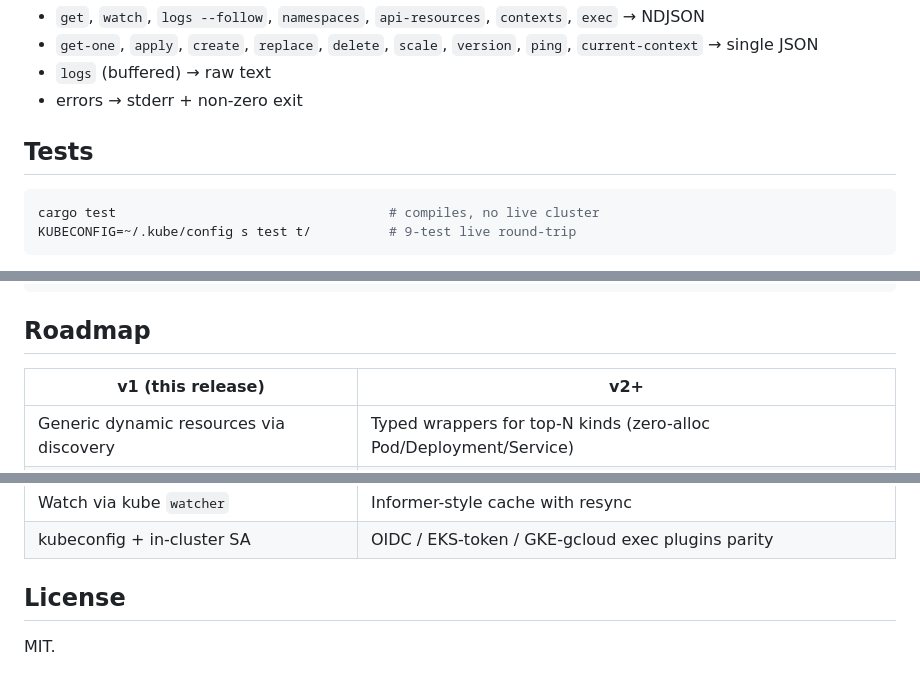
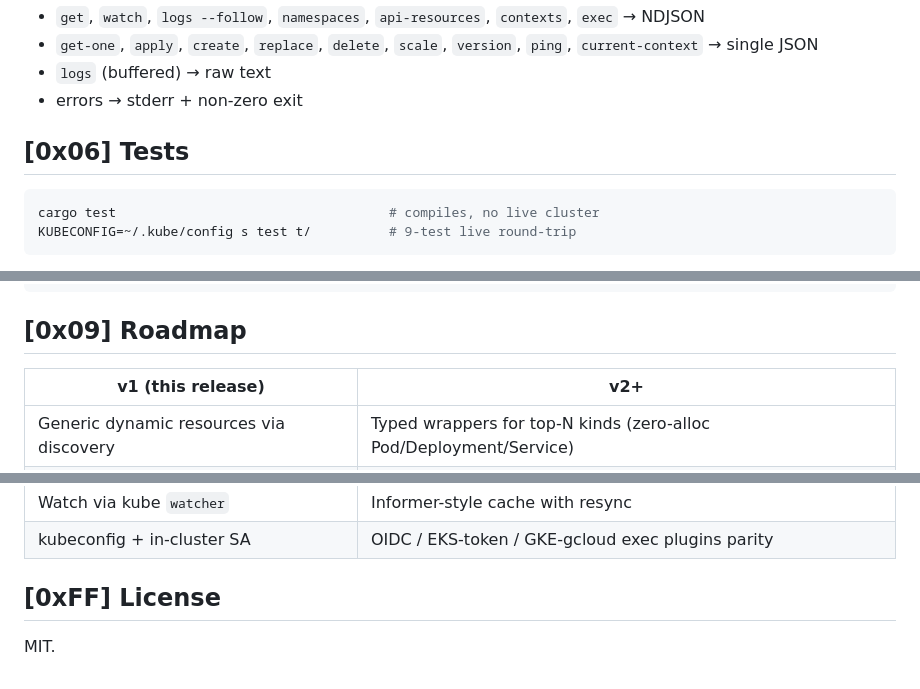
Before and after one commit to MenkeTechnologies/stryke-k8s, a Markdown page: README.md, 3 parts joined by grey strips. Rendered like a GitHub page.

````diff
--- a/README.md
+++ b/README.md
@@ -224,7 +258,7 @@ Output:
 * `logs` (buffered) → raw text
 * errors → stderr + non-zero exit
 
-## Tests
+## [0x06] Tests
 
 ```sh
 cargo test                                   # compiles, no live cluster
@@ -278,7 +312,7 @@ stryke-k8s/
     release.yml                    # cross-compile + GH release on tag push
 ```
 
-## Roadmap
+## [0x09] Roadmap
 
 | v1 (this release) | v2+ |
 |---|---|
@@ -289,6 +323,6 @@ stryke-k8s/
 | Watch via kube `watcher` | Informer-style cache with resync |
 | kubeconfig + in-cluster SA | OIDC / EKS-token / GKE-gcloud exec plugins parity |
 
-## License
+## [0xFF] License
 
 MIT.
````
Also changed, not shown: other parts of README.md (+44 -10 lines).
